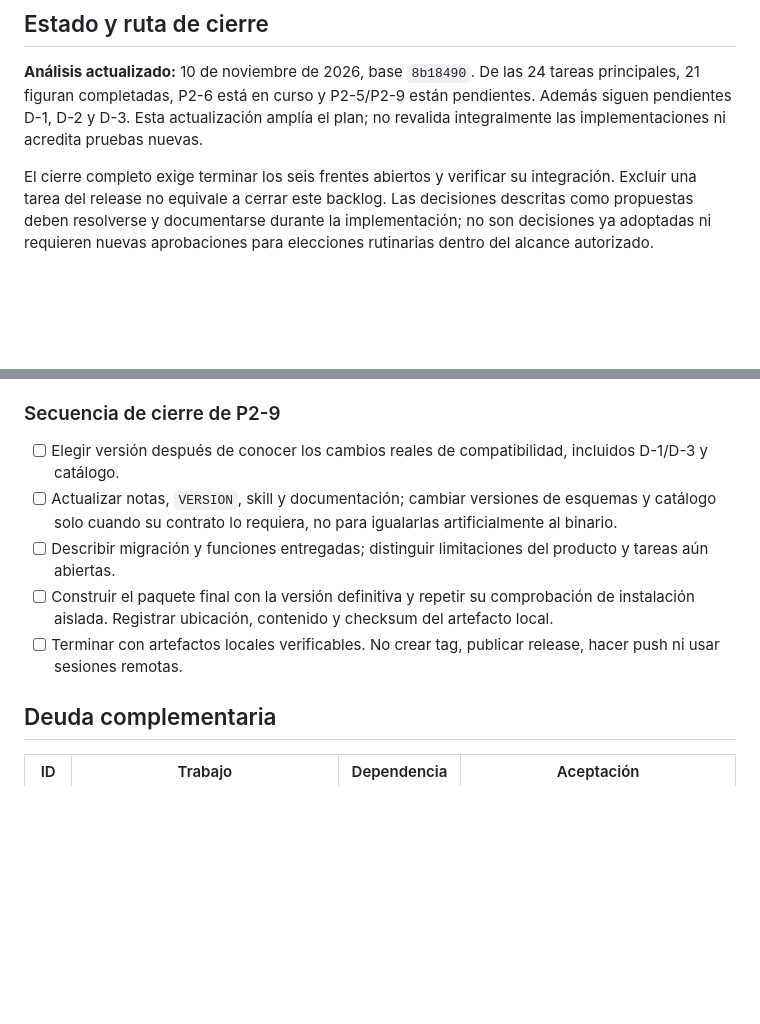
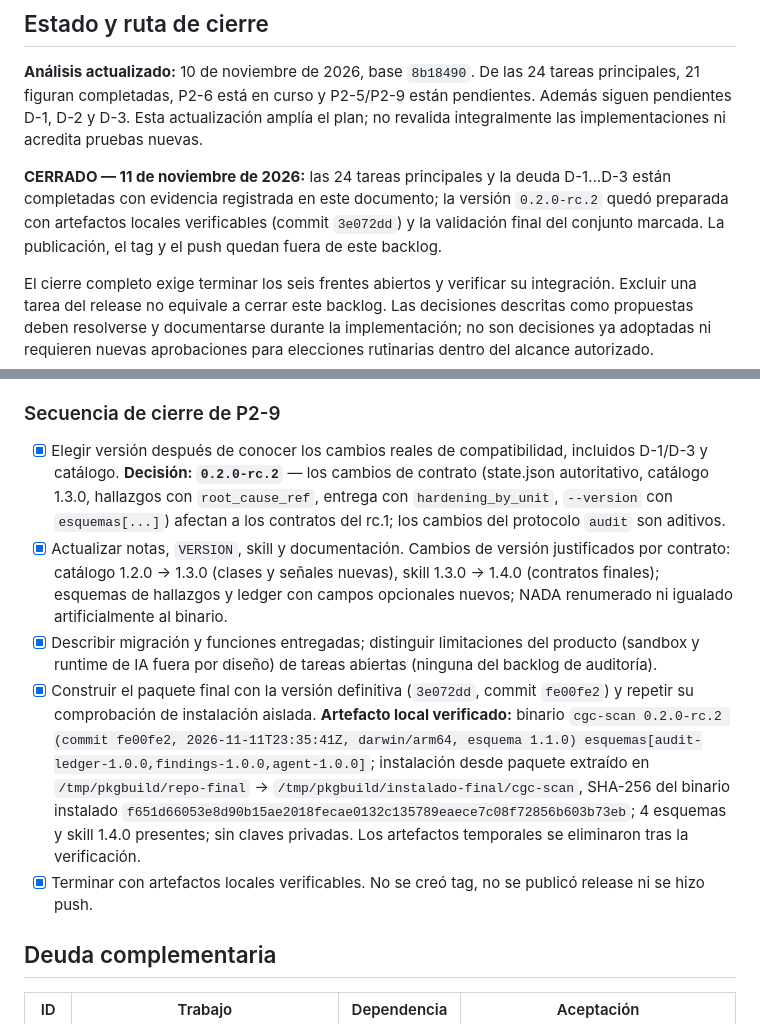
Before and after one commit to CGCServicesSpA/cgc-scan, a Markdown page: .backlog/auditoria-desarrollo.md, 2 parts joined by grey strips. Drawn GitHub-style; blank space fills up the shorter version.

```diff
--- a/.backlog/auditoria-desarrollo.md
+++ b/.backlog/auditoria-desarrollo.md
@@ -5,6 +5,12 @@ Fuente histórica: [auditoría corregida](../docs/auditoria-pendientes.md), cont
 ## Estado y ruta de cierre
 
 **Análisis actualizado:** 10 de noviembre de 2026, base `8b18490`. De las 24 tareas principales, 21 figuran completadas, P2-6 está en curso y P2-5/P2-9 están pendientes. Además siguen pendientes D-1, D-2 y D-3. Esta actualización amplía el plan; no revalida integralmente las implementaciones ni acredita pruebas nuevas.
+
+**CERRADO — 11 de noviembre de 2026:** las 24 tareas principales y la deuda
+D-1…D-3 están completadas con evidencia registrada en este documento; la
+versión `0.2.0-rc.2` quedó preparada con artefactos locales verificables
+(commit `3e072dd`) y la validación final del conjunto marcada. La publicación,
+el tag y el push quedan fuera de este backlog.
 
 El cierre completo exige terminar los seis frentes abiertos y verificar su integración. Excluir una tarea del release no equivale a cerrar este backlog. Las decisiones descritas como propuestas deben resolverse y documentarse durante la implementación; no son decisiones ya adoptadas ni requieren nuevas aprobaciones para elecciones rutinarias dentro del alcance autorizado.
 
@@ -776,11 +782,11 @@ Aceptación:
 
 ### Secuencia de cierre de P2-9
 
-- [ ] Elegir versión después de conocer los cambios reales de compatibilidad, incluidos D-1/D-3 y catálogo.
-- [ ] Actualizar notas, `VERSION`, skill y documentación; cambiar versiones de esquemas y catálogo solo cuando su contrato lo requiera, no para igualarlas artificialmente al binario.
-- [ ] Describir migración y funciones entregadas; distinguir limitaciones del producto y tareas aún abiertas.
-- [ ] Construir el paquete final con la versión definitiva y repetir su comprobación de instalación aislada. Registrar ubicación, contenido y checksum del artefacto local.
-- [ ] Terminar con artefactos locales verificables. No crear tag, publicar release, hacer push ni usar sesiones remotas.
+- [x] Elegir versión después de conocer los cambios reales de compatibilidad, incluidos D-1/D-3 y catálogo. **Decisión: `0.2.0-rc.2`** — los cambios de contrato (state.json autoritativo, catálogo 1.3.0, hallazgos con `root_cause_ref`, entrega con `hardening_by_unit`, `--version` con `esquemas[...]`) afectan a los contratos del rc.1; los cambios del protocolo `audit` son aditivos.
+- [x] Actualizar notas, `VERSION`, skill y documentación. Cambios de versión justificados por contrato: catálogo 1.2.0 → 1.3.0 (clases y señales nuevas), skill 1.3.0 → 1.4.0 (contratos finales); esquemas de hallazgos y ledger con campos opcionales nuevos; NADA renumerado ni igualado artificialmente al binario.
+- [x] Describir migración y funciones entregadas; distinguir limitaciones del producto (sandbox y runtime de IA fuera por diseño) de tareas abiertas (ninguna del backlog de auditoría).
+- [x] Construir el paquete final con la versión definitiva (`3e072dd`, commit `fe00fe2`) y repetir su comprobación de instalación aislada. **Artefacto local verificado:** binario `cgc-scan 0.2.0-rc.2 (commit fe00fe2, 2026-11-11T23:35:41Z, darwin/arm64, esquema 1.1.0) esquemas[audit-ledger-1.0.0,findings-1.0.0,agent-1.0.0]`; instalación desde paquete extraído en `/tmp/pkgbuild/repo-final` → `/tmp/pkgbuild/instalado-final/cgc-scan`, SHA-256 del binario instalado `f651d66053e8d90b15ae2018fecae0132c135789eaece7c08f72856b603b73eb`; 4 esquemas y skill 1.4.0 presentes; sin claves privadas. Los artefactos temporales se eliminaron tras la verificación.
+- [x] Terminar con artefactos locales verificables. No se creó tag, no se publicó release ni se hizo push.
 
 ## Deuda complementaria
 
```
Also changed, not shown: other parts of .backlog/auditoria-desarrollo.md (+35 -14 lines).
